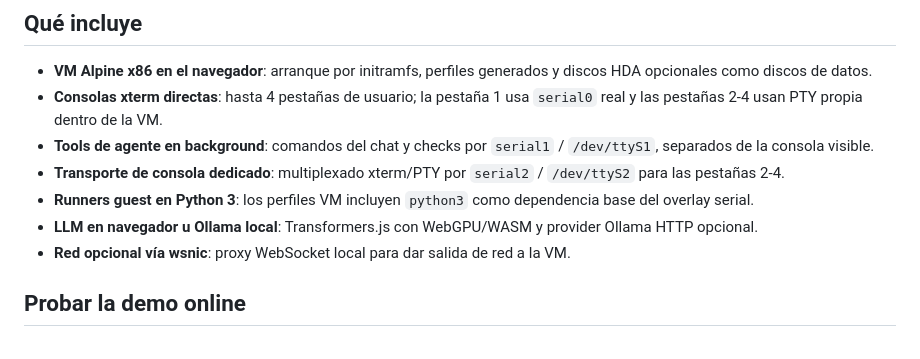
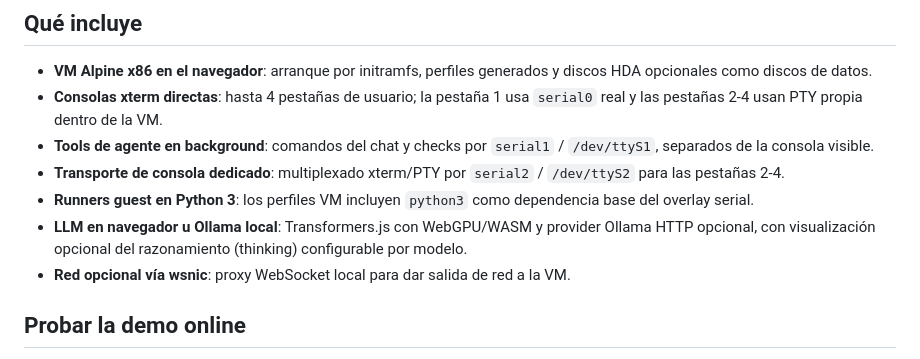
Before and after one commit to Len4m/browser-agent-v86-poc, a Markdown page: README.md, the part around the change. Drawn GitHub-style.

```diff
--- a/README.md
+++ b/README.md
@@ -17,7 +17,7 @@ Estado actual: **beta `0.9.3-beta.2`**. La versión `1.0.0` queda reservada para
 - **Tools de agente en background**: comandos del chat y checks por `serial1` / `/dev/ttyS1`, separados de la consola visible.
 - **Transporte de consola dedicado**: multiplexado xterm/PTY por `serial2` / `/dev/ttyS2` para las pestañas 2-4.
 - **Runners guest en Python 3**: los perfiles VM incluyen `python3` como dependencia base del overlay serial.
-- **LLM en navegador u Ollama local**: Transformers.js con WebGPU/WASM y provider Ollama HTTP opcional.
+- **LLM en navegador u Ollama local**: Transformers.js con WebGPU/WASM y provider Ollama HTTP opcional, con visualización opcional del razonamiento (thinking) configurable por modelo.
 - **Red opcional vía wsnic**: proxy WebSocket local para dar salida de red a la VM.
 
 ## Probar la demo online
```
Also changed, not shown: docs/ARCHITECTURE.md (+2 -0 lines), docs/USAGE.md (+2 -0 lines).
